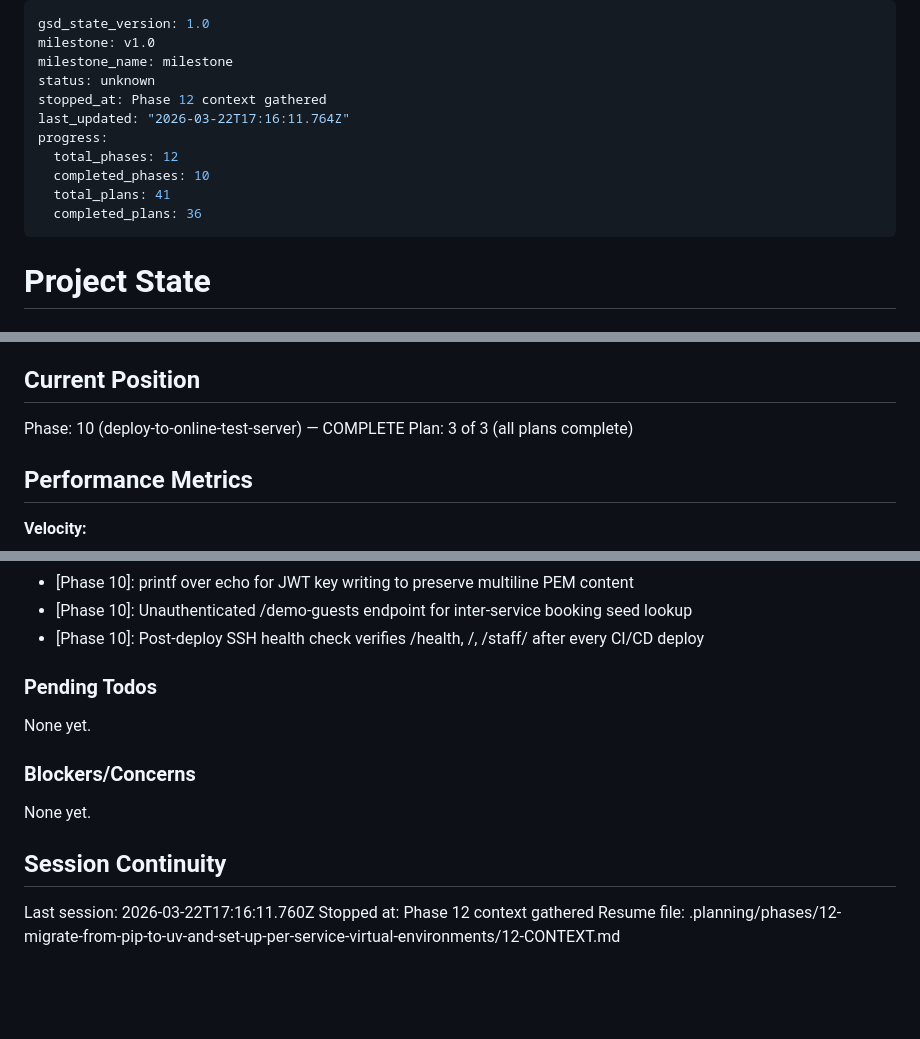
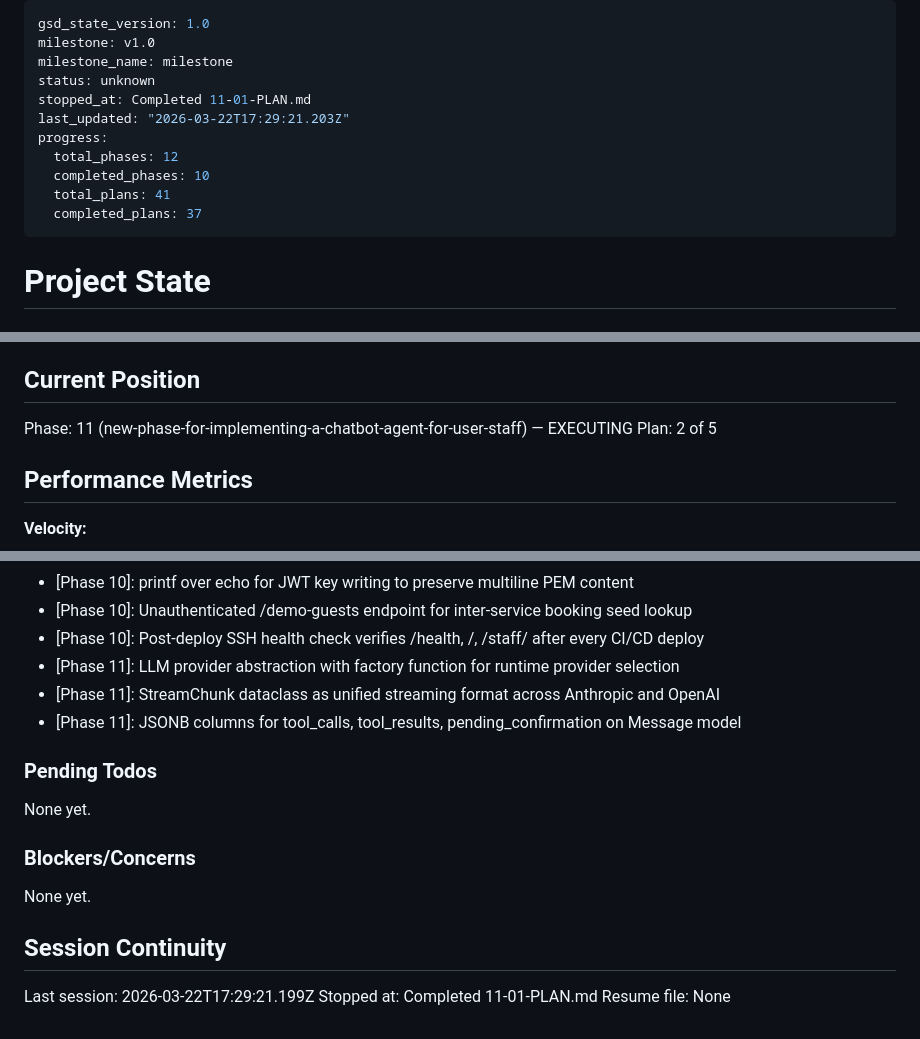
Before and after one commit to Hi2Otaku/hotel_agent, a Markdown page: .planning/STATE.md, 3 parts joined by grey strips. Rendered like a GitHub page; blank space fills up the shorter version.

Commit message:
docs(11-01): complete chat service scaffolding plan
Co-Authored-By: Claude Opus 4.6 (1M context) <noreply@anthropic.com>

```diff
--- a/.planning/STATE.md
+++ b/.planning/STATE.md
@@ -3,13 +3,13 @@ gsd_state_version: 1.0
 milestone: v1.0
 milestone_name: milestone
 status: unknown
-stopped_at: Phase 12 context gathered
-last_updated: "2026-03-22T17:16:11.764Z"
+stopped_at: Completed 11-01-PLAN.md
+last_updated: "2026-03-22T17:29:21.203Z"
 progress:
   total_phases: 12
   completed_phases: 10
   total_plans: 41
-  completed_plans: 36
+  completed_plans: 37
 ---
 
 # Project State
@@ -23,8 +23,8 @@ See: .planning/PROJECT.md (updated 2026-03-20)
 
 ## Current Position
 
-Phase: 10 (deploy-to-online-test-server) — COMPLETE
-Plan: 3 of 3 (all plans complete)
+Phase: 11 (new-phase-for-implementing-a-chatbot-agent-for-user-staff) — EXECUTING
+Plan: 2 of 5
 
 ## Performance Metrics
 
@@ -183,6 +184,9 @@ Recent decisions affecting current work:
 - [Phase 10]: printf over echo for JWT key writing to preserve multiline PEM content
 - [Phase 10]: Unauthenticated /demo-guests endpoint for inter-service booking seed lookup
 - [Phase 10]: Post-deploy SSH health check verifies /health, /, /staff/ after every CI/CD deploy
+- [Phase 11]: LLM provider abstraction with factory function for runtime provider selection
+- [Phase 11]: StreamChunk dataclass as unified streaming format across Anthropic and OpenAI
+- [Phase 11]: JSONB columns for tool_calls, tool_results, pending_confirmation on Message model
 
 ### Pending Todos
 
@@ -194,6 +198,6 @@ None yet.
 
 ## Session Continuity
 
-Last session: 2026-03-22T17:16:11.760Z
-Stopped at: Phase 12 context gathered
-Resume file: .planning/phases/12-migrate-from-pip-to-uv-and-set-up-per-service-virtual-environments/12-CONTEXT.md
+Last session: 2026-03-22T17:29:21.199Z
+Stopped at: Completed 11-01-PLAN.md
+Resume file: None
```
Also changed, not shown: other parts of .planning/STATE.md (+1 -0 lines), .planning/ROADMAP.md (+1 -1 lines), 1 other file.
